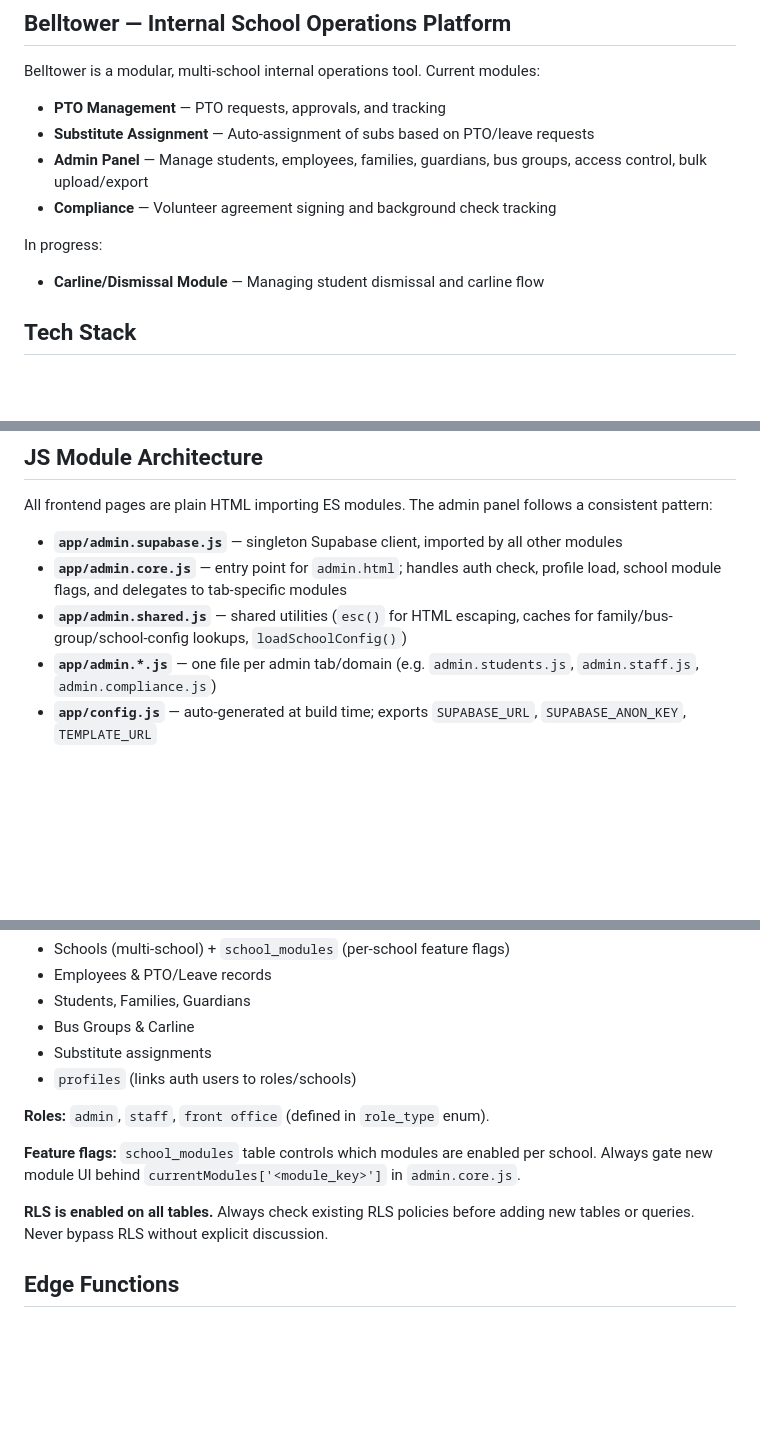
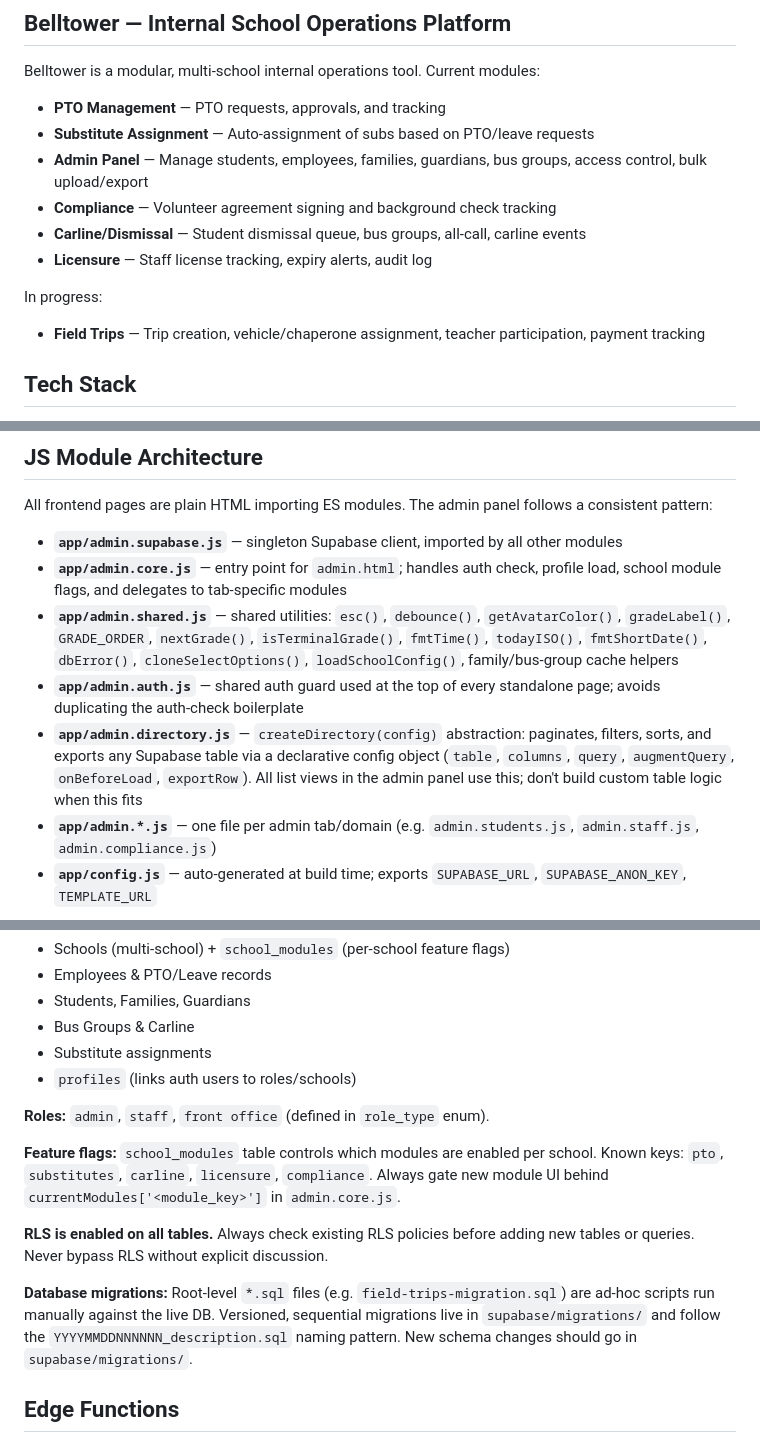
Before and after one commit to jksigmon/belltower, a Markdown page: CLAUDE.md, 3 parts joined by grey strips. GitHub-like rendering; blank space fills up the shorter version.

Commit message:
Update CLAUDE.md with current module status and architecture details
- Promote Carline/Dismissal and Licensure to current modules (both fully shipped); mark Field Trips as the active in-progress module
- Expand admin.shared.js entry to enumerate all exported utilities so future instances know what's available without reading the source
- Document admin.auth.js (shared auth guard) and admin.directory.js (createDirectory abstraction) — both are established patterns not previously described
- Add known school_modules feature flag keys (pto, substitutes, carline, licensure, compliance)
- Distinguish root-level ad-hoc SQL files from versioned supabase/migrations/ and note that new schema changes should use migrations
- Add TECH_DEBT.md to reference documents with callout for the one remaining open item (committed service-role key)
- Add dev note to always use admin.shared.js utilities instead of reimplementing debounce, grade helpers, etc.

Co-Authored-By: Claude Sonnet 4.6 <noreply@anthropic.com>

```diff
--- a/CLAUDE.md
+++ b/CLAUDE.md
@@ -9,9 +9,11 @@ Belltower is a modular, multi-school internal operations tool. Current modules:
 - **Substitute Assignment** — Auto-assignment of subs based on PTO/leave requests
 - **Admin Panel** — Manage students, employees, families, guardians, bus groups, access control, bulk upload/export
 - **Compliance** — Volunteer agreement signing and background check tracking
+- **Carline/Dismissal** — Student dismissal queue, bus groups, all-call, carline events
+- **Licensure** — Staff license tracking, expiry alerts, audit log
 
 In progress:
-- **Carline/Dismissal Module** — Managing student dismissal and carline flow
+- **Field Trips** — Trip creation, vehicle/chaperone assignment, teacher participation, payment tracking
 
 ## Tech Stack
 - **Frontend:** Vanilla HTML/CSS/JavaScript (no framework — incremental React migration planned)
@@ -51,7 +53,9 @@ All frontend pages are plain HTML importing ES modules. The admin panel follows
 
 - **`app/admin.supabase.js`** — singleton Supabase client, imported by all other modules
 - **`app/admin.core.js`** — entry point for `admin.html`; handles auth check, profile load, school module flags, and delegates to tab-specific modules
-- **`app/admin.shared.js`** — shared utilities (`esc()` for HTML escaping, caches for family/bus-group/school-config lookups, `loadSchoolConfig()`)
+- **`app/admin.shared.js`** — shared utilities: `esc()`, `debounce()`, `getAvatarColor()`, `gradeLabel()`, `GRADE_ORDER`, `nextGrade()`, `isTerminalGrade()`, `fmtTime()`, `todayISO()`, `fmtShortDate()`, `dbError()`, `cloneSelectOptions()`, `loadSchoolConfig()`, family/bus-group cache helpers
+- **`app/admin.auth.js`** — shared auth guard used at the top of every standalone page; avoids duplicating the auth-check boilerplate
+- **`app/admin.directory.js`** — `createDirectory(config)` abstraction: paginates, filters, sorts, and exports any Supabase table via a declarative config object (`table`, `columns`, `query`, `augmentQuery`, `onBeforeLoad`, `exportRow`). All list views in the admin panel use this; don't build custom table logic when this fits
 - **`app/admin.*.js`** — one file per admin tab/domain (e.g. `admin.students.js`, `admin.staff.js`, `admin.compliance.js`)
 - **`app/config.js`** — auto-generated at build time; exports `SUPABASE_URL`, `SUPABASE_ANON_KEY`, `TEMPLATE_URL`
 
@@ -81,9 +85,11 @@ Full schema is in `schema.sql`. Key domains:
 
 **Roles:** `admin`, `staff`, `front office` (defined in `role_type` enum).
 
-**Feature flags:** `school_modules` table controls which modules are enabled per school. Always gate new module UI behind `currentModules['<module_key>']` in `admin.core.js`.
+**Feature flags:** `school_modules` table controls which modules are enabled per school. Known keys: `pto`, `substitutes`, `carline`, `licensure`, `compliance`. Always gate new module UI behind `currentModules['<module_key>']` in `admin.core.js`.
 
 **RLS is enabled on all tables.** Always check existing RLS policies before adding new tables or queries. Never bypass RLS without explicit discussion.
+
+**Database migrations:** Root-level `*.sql` files (e.g. `field-trips-migration.sql`) are ad-hoc scripts run manually against the live DB. Versioned, sequential migrations live in `supabase/migrations/` and follow the `YYYYMMDDNNNNNN_description.sql` naming pattern. New schema changes should go in `supabase/migrations/`.
 
 ## Edge Functions
 All functions use the Deno runtime and `SUPABASE_SERVICE_ROLE_KEY` (bypasses RLS intentionally). Every function handles CORS preflight (`OPTIONS`) and returns JSON.
```
Also changed, not shown: other parts of CLAUDE.md (+2 -0 lines).
